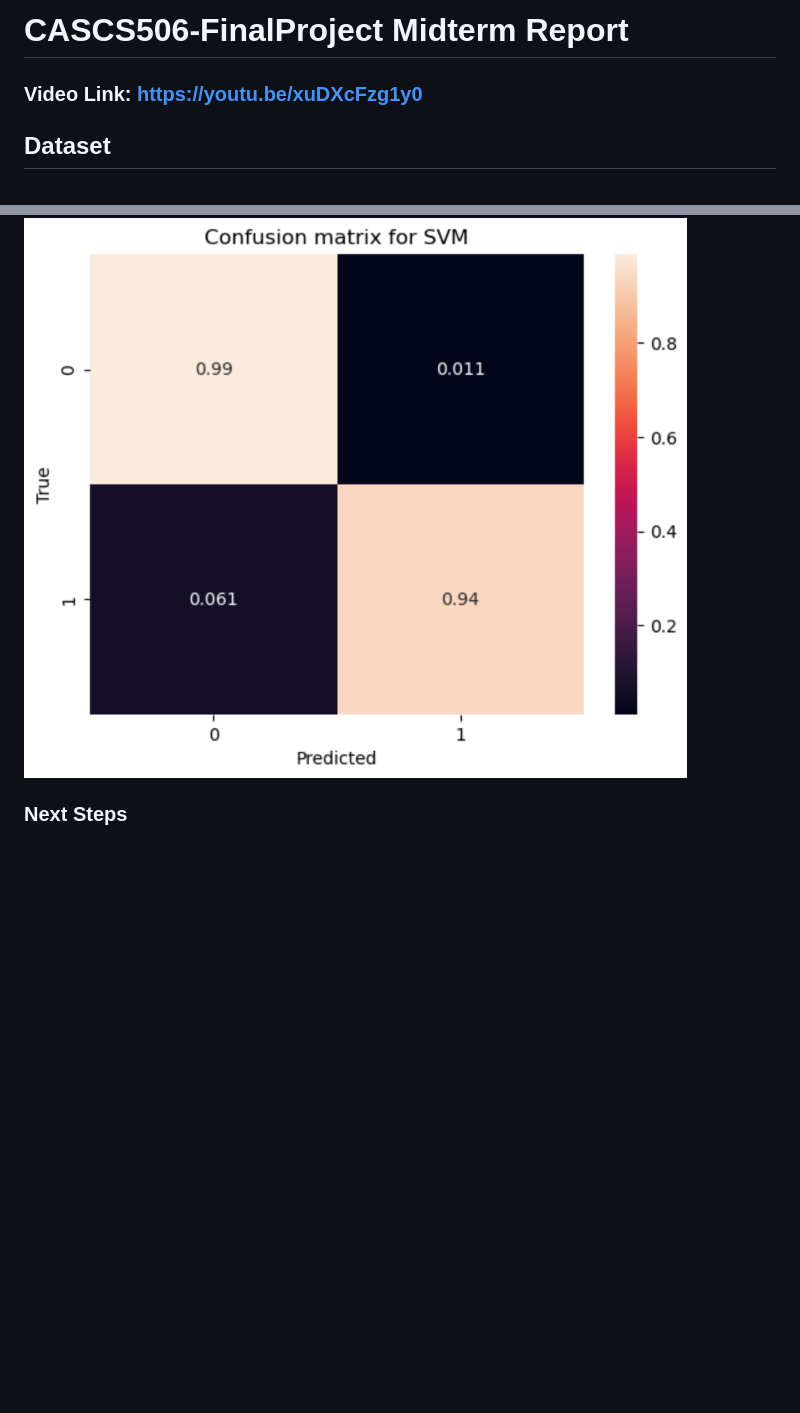
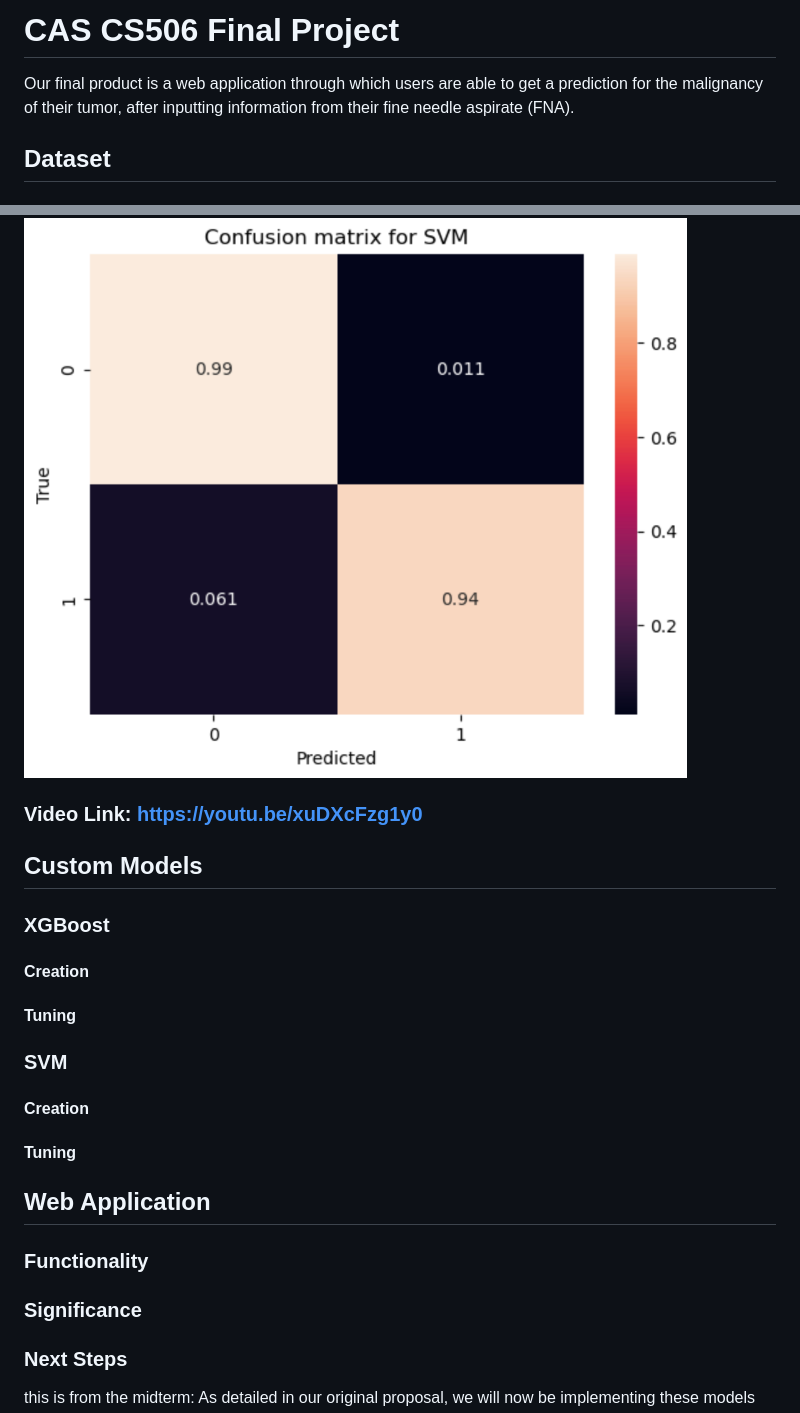
Before and after one commit to digitaldna01/CASCS506-FinalProject, a Markdown page: README.md, 2 parts joined by grey strips. Rendered like a GitHub page; blank space fills up the shorter version.

```diff
--- a/README.md
+++ b/README.md
@@ -1,5 +1,6 @@
-# CASCS506-FinalProject Midterm Report
-### Video Link: https://youtu.be/xuDXcFzg1y0
+# CAS CS506 Final Project
+Our final product is a web application through which users are able to get a prediction for the malignancy of their tumor, after inputting information from their fine needle aspirate (FNA).
+
 ## Dataset
 ### cBioPortal Dataset
 
@@ -50,5 +51,27 @@ The first model we created was XGBoost, using sklearn. We wanted to utilize XGBo
 The next model we creater was SVC, using SVM from sklearn. We knew that SVM was a powerful model from class, and that SVC would be the best variations as our task in this poroject is a classification task rather than regression. For this, we also utilized sklearn's accuracy score and confusion matrix functions to evalutae accuracy. For SVC, we ot an accuracy of around 0.97, indicating that SVC was even more accuracte than XGBoost, and also a worthwhile model to implment.
 ![image info](./image/svmMatrix.png)
 
+### Video Link: https://youtu.be/xuDXcFzg1y0
+
+## Custom Models
+### XGBoost
+#### Creation
+
+#### Tuning
+
+### SVM
+#### Creation
+
+#### Tuning
+
+## Web Application
+
+### Functionality
+
+### Significance
+
+
 ### Next Steps
+
+this is from the midterm:
 As detailed in our original proposal, we will now be implementing these models from scratch. In the case of any time constraints, we will focus on one moddel to implement from scratch, but we are eager to do both XGBoost and SVC. We have many motivations for creating these models from scratch. Firstly, implementing these models from scratch will provide us with a deeper understanding of the algorithms and code behind the models. Then, we will be able to compare the sklearn implementations to our own, to allow us to see what sorts of optimizations sklearn makes and how we can try to incorporate those into our own models. Furthermore, we might even be able to find optimizations in other aspects of the models that sklearn does not do. By creating our models from scratch, we can find opportunities to tailor the models to work better with our data specifically, such as having deeper hyperparameter tuning. Building on the customization, we can adjust the actual algorithms, likw how the decision trees in XGBoost are split, creating custom loss functions, and changing how our models handle imbalanced data. Implementing the models from scratch may also allow us to identify sources of overfitting or underfitting, so that we can try to adjust oour model to prevent this.
```
